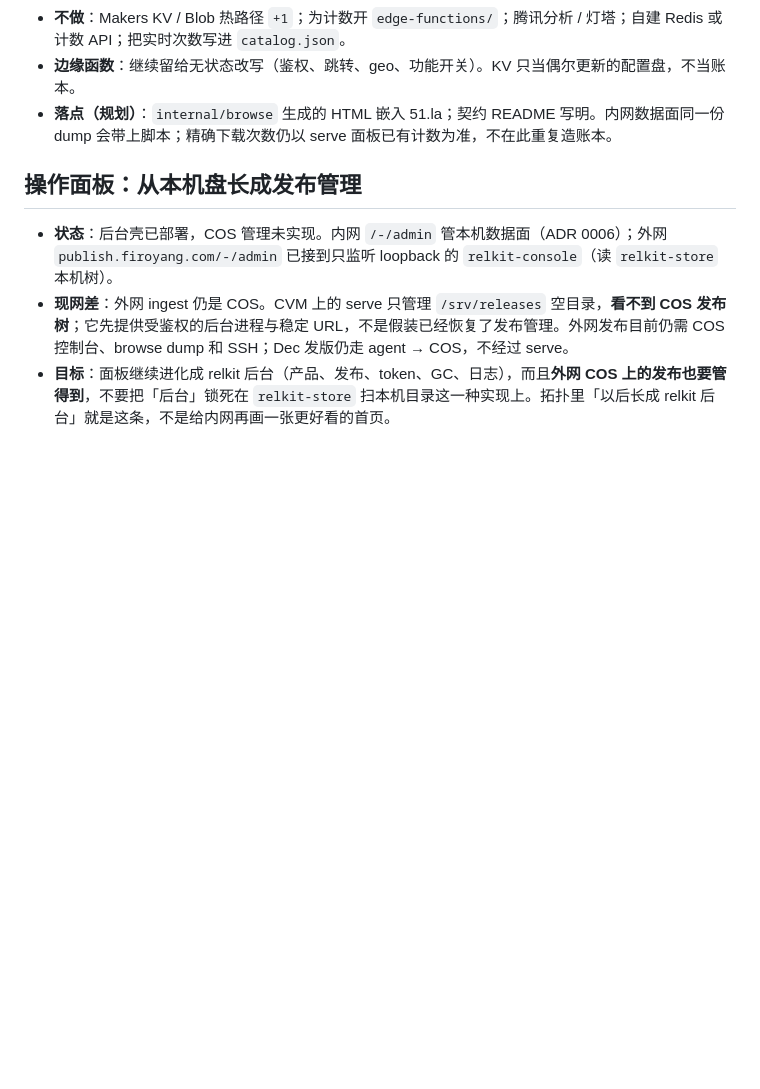
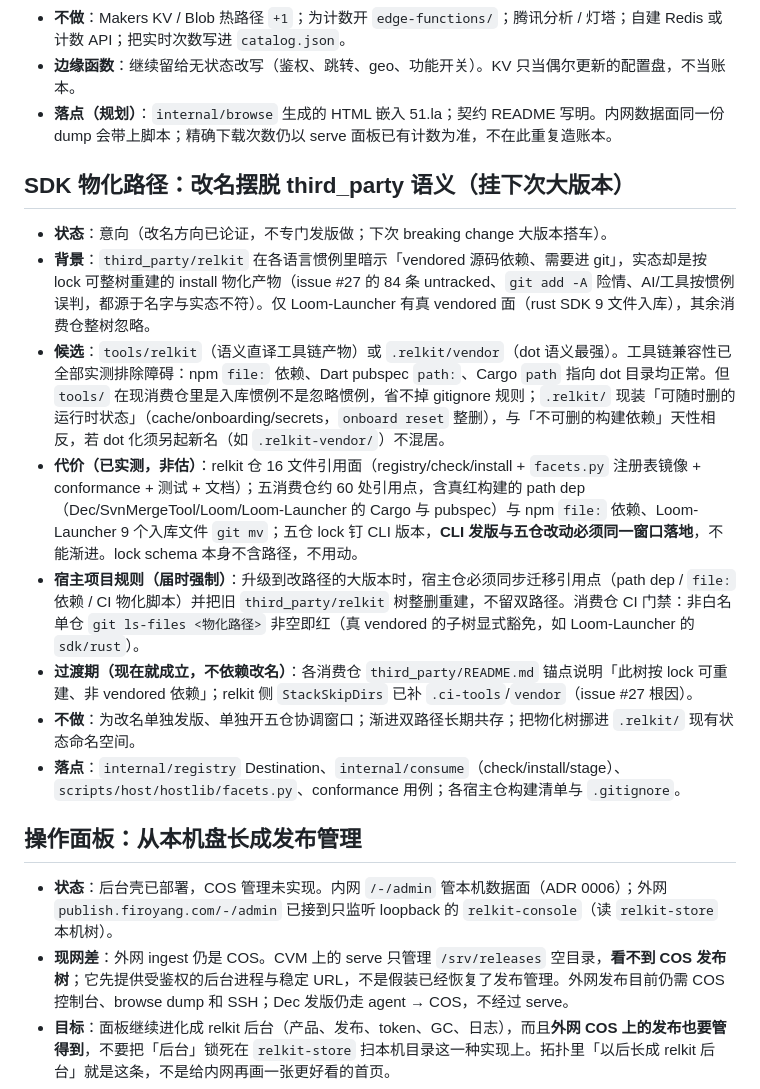
Before and after one commit to shichao402/relkit, a Markdown page: docs/ROADMAP.md, the part around the change. Drawn GitHub-style; blank space fills up the shorter version.

Commit message:
docs(roadmap): SDK materialization path rename, piggyback next major - third_party/relkit semantics mislead (vendored vs lock-rebuildable, issue #27 root of 84 untracked noise) - only do with next breaking-change major, never a dedicated release/window - measured cost: 16 files here, ~60 refs across five consumer repos, CLI release + host migration must land in one window - host rules: migrate refs, delete old tree, CI gate rejects tracked materialization outside explicit vendored whitelist - interim: README anchors + StackSkipDirs .ci-tools/vendor (done)

```diff
--- a/docs/ROADMAP.md
+++ b/docs/ROADMAP.md
@@ -39,6 +39,17 @@
 - **边缘函数**：继续留给无状态改写（鉴权、跳转、geo、功能开关）。KV 只当偶尔更新的配置盘，不当账本。
 - **落点（规划）**：`internal/browse` 生成的 HTML 嵌入 51.la；契约 README 写明。内网数据面同一份 dump 会带上脚本；精确下载次数仍以 serve 面板已有计数为准，不在此重复造账本。
 
+## SDK 物化路径：改名摆脱 third_party 语义（挂下次大版本）
+
+- **状态**：意向（改名方向已论证，不专门发版做；下次 breaking change 大版本搭车）。
+- **背景**：`third_party/relkit` 在各语言惯例里暗示「vendored 源码依赖、需要进 git」，实态却是按 lock 可整树重建的 install 物化产物（issue #27 的 84 条 untracked、`git add -A` 险情、AI/工具按惯例误判，都源于名字与实态不符）。仅 Loom-Launcher 有真 vendored 面（rust SDK 9 文件入库），其余消费仓整树忽略。
+- **候选**：`tools/relkit`（语义直译工具链产物）或 `.relkit/vendor`（dot 语义最强）。工具链兼容性已全部实测排除障碍：npm `file:` 依赖、Dart pubspec `path:`、Cargo `path` 指向 dot 目录均正常。但 `tools/` 在现消费仓里是入库惯例不是忽略惯例，省不掉 gitignore 规则；`.relkit/` 现装「可随时删的运行时状态」（cache/onboarding/secrets，`onboard reset` 整删），与「不可删的构建依赖」天性相反，若 dot 化须另起新名（如 `.relkit-vendor/`）不混居。
+- **代价（已实测，非估）**：relkit 仓 16 文件引用面（registry/check/install + `facets.py` 注册表镜像 + conformance + 测试 + 文档）；五消费仓约 60 处引用点，含真红构建的 path dep（Dec/SvnMergeTool/Loom/Loom-Launcher 的 Cargo 与 pubspec）与 npm `file:` 依赖、Loom-Launcher 9 个入库文件 `git mv`；五仓 lock 钉 CLI 版本，**CLI 发版与五仓改动必须同一窗口落地**，不能渐进。lock schema 本身不含路径，不用动。
+- **宿主项目规则（届时强制）**：升级到改路径的大版本时，宿主仓必须同步迁移引用点（path dep / `file:` 依赖 / CI 物化脚本）并把旧 `third_party/relkit` 树整删重建，不留双路径。消费仓 CI 门禁：非白名单仓 `git ls-files <物化路径>` 非空即红（真 vendored 的子树显式豁免，如 Loom-Launcher 的 `sdk/rust`）。
+- **过渡期（现在就成立，不依赖改名）**：各消费仓 `third_party/README.md` 锚点说明「此树按 lock 可重建、非 vendored 依赖」；relkit 侧 `StackSkipDirs` 已补 `.ci-tools`/`vendor`（issue #27 根因）。
+- **不做**：为改名单独发版、单独开五仓协调窗口；渐进双路径长期共存；把物化树挪进 `.relkit/` 现有状态命名空间。
+- **落点**：`internal/registry` Destination、`internal/consume`（check/install/stage）、`scripts/host/hostlib/facets.py`、conformance 用例；各宿主仓构建清单与 `.gitignore`。
+
 ## 操作面板：从本机盘长成发布管理
 
 - **状态**：后台壳已部署，COS 管理未实现。内网 `/-/admin` 管本机数据面（ADR 0006）；外网 `publish.firoyang.com/-/admin` 已接到只监听 loopback 的 `relkit-console`（读 `relkit-store` 本机树）。
```
